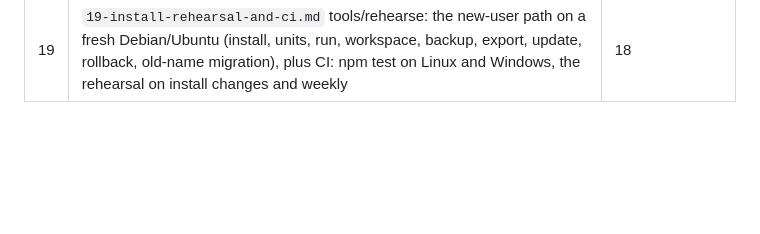
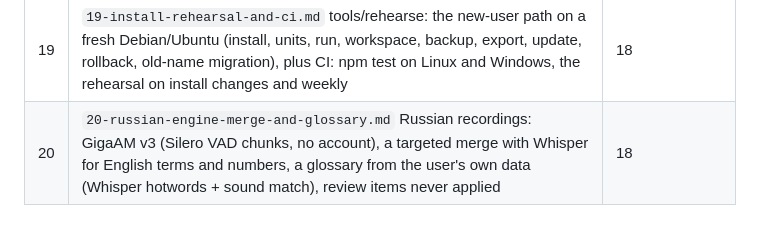
Before and after one commit to Dreamkeeper/cometscout, a Markdown page: docs/tasks/README.md, the part around the change. Drawn GitHub-style; blank space fills up the shorter version.

Commit message:
docs: task 20, Russian engine, targeted merge and glossary
Co-Authored-By: Claude Opus 5.5 <noreply@anthropic.com>

```diff
--- a/docs/tasks/README.md
+++ b/docs/tasks/README.md
@@ -31,3 +31,4 @@ How to work on one:
 | 17 | `17-evals-and-labelling.md` label sets, the Label view (verdict hidden), decode eval (confusion, precision/recall, replay with history cutoff, paired compare), pack A/B judge, voice judge | none |
 | 18 | `18-transcription-module.md` optional CPU transcription (faster-whisper in its own venv): inbox, queue one at a time at low priority, transcripts to the coach, upload in the workspace and the bot, --bench | none |
 | 19 | `19-install-rehearsal-and-ci.md` tools/rehearse: the new-user path on a fresh Debian/Ubuntu (install, units, run, workspace, backup, export, update, rollback, old-name migration), plus CI: npm test on Linux and Windows, the rehearsal on install changes and weekly | 18 |
+| 20 | `20-russian-engine-merge-and-glossary.md` Russian recordings: GigaAM v3 (Silero VAD chunks, no account), a targeted merge with Whisper for English terms and numbers, a glossary from the user's own data (Whisper hotwords + sound match), review items never applied | 18 |
```
Also changed, not shown: docs/tasks/20-russian-engine-merge-and-glossary.md (added, +49 -0 lines).
